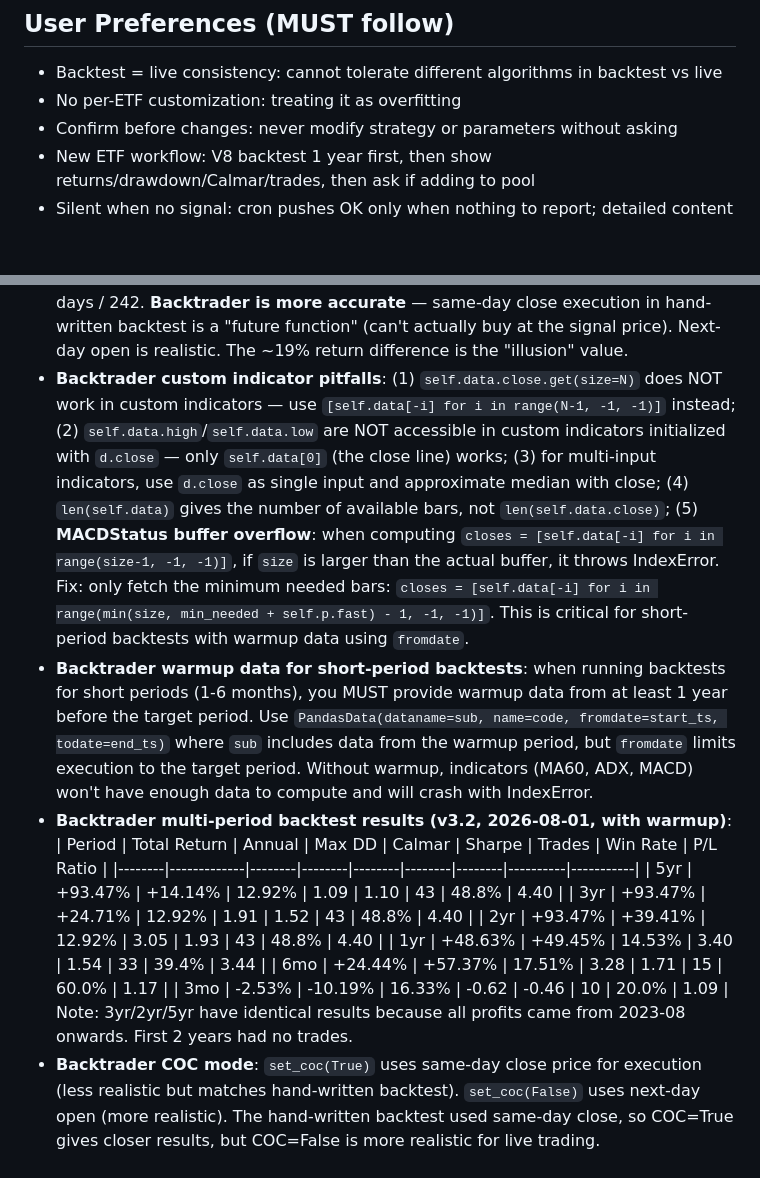
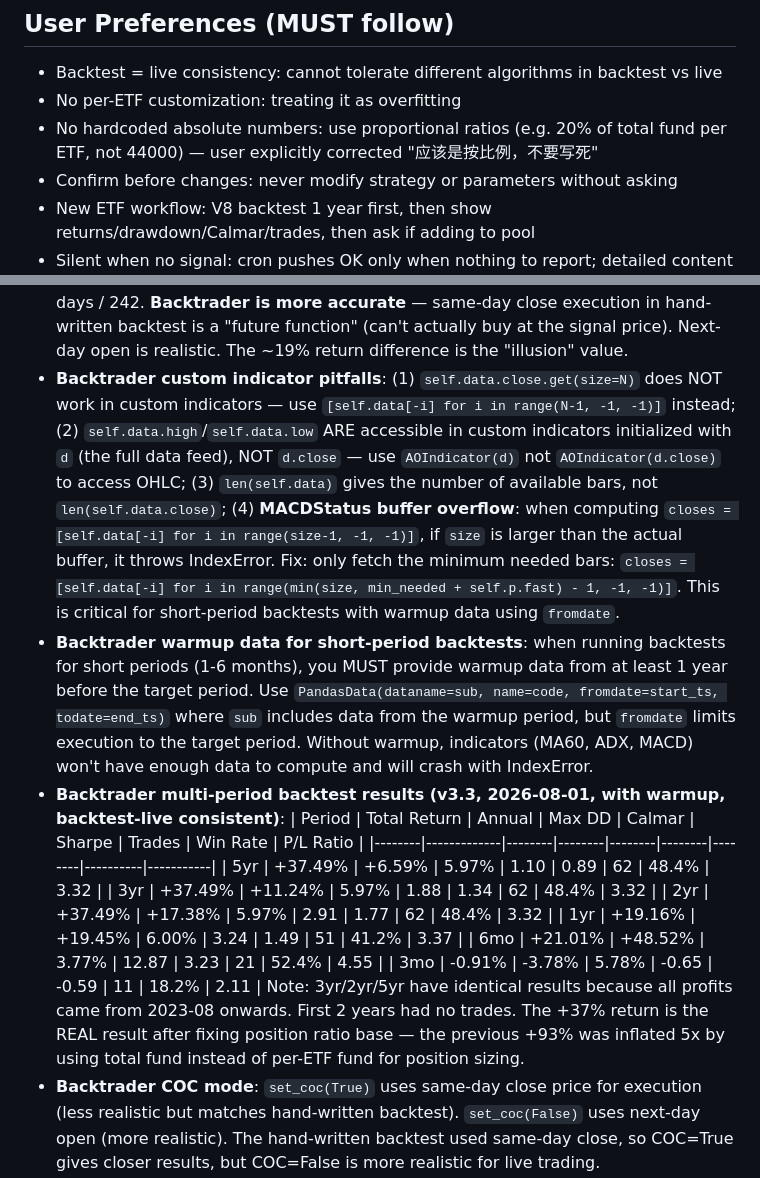
Before and after one commit to lujie001122/quant, a Markdown page: skill/SKILL.md, 2 parts joined by grey strips. GitHub-like rendering; blank space fills up the shorter version.

```diff
--- a/skill/SKILL.md
+++ b/skill/SKILL.md
@@ -118,6 +118,7 @@ Dip add (build_phase==1, inside correct branch): 15% per add, max 5 adds, RSI<40
 
 - Backtest = live consistency: cannot tolerate different algorithms in backtest vs live
 - No per-ETF customization: treating it as overfitting
+- No hardcoded absolute numbers: use proportional ratios (e.g. 20% of total fund per ETF, not 44000) — user explicitly corrected "应该是按比例，不要写死"
 - Confirm before changes: never modify strategy or parameters without asking
 - New ETF workflow: V8 backtest 1 year first, then show returns/drawdown/Calmar/trades, then ask if adding to pool
 - Silent when no signal: cron pushes OK only when nothing to report; detailed content when there is
@@ -525,17 +524,17 @@ cua-driver was installed then uninstalled per user request. User chose Evolving
 - **Optimization testing methodology (v3.2 lesson)**: test each optimization independently first, then combine only the positive ones. Use a dedicated test script (optimize_test.py) that runs the same backtest logic with feature flags. Test per-change: (1) probe RSI>40, (2) stop-level 1 reduce 50%, (3) avg-cost stop 15%, (4) 8% no trail change, (5) dip-add RSI<40. Some changes that look good in theory (e.g. wider stop-loss, more aggressive reduction) actually hurt returns — always let the data decide. The biggest wins came from fixing the most obvious problems (loose entry conditions, premature trailing stop, aggressive counter-trend adds) rather than adding new complexity.
 - **v3.2 optimization results (2026-08-01, APPLIED)**: 3 changes applied: (1) probe RSI>30→40 (+2.85% return), (2) trailing stop 8% no longer sets trail line (+17.96% return), (3) dip-add requires RSI<40 (+18.08% return). Combined: return +75.34%→+92.91%, drawdown 20.00%→14.66%, Calmar 3.77→6.34. Two changes REJECTED: stop-level 1 reduce 50% (-2.57% return) and avg-cost stop 15% (-32.21% return).
 - **Backtrader migration (2026-08-01)**: migrated from hand-written backtest_5etf_1m.py to backtest_bt.py using backtrader framework. Key differences: (1) backtrader uses `self.buy()/self.sell()` via broker, not manual cash management; (2) strategy only manages signal + position ratios, broker handles fund constraints; (3) NO per-ETF position cap — user explicitly said "仓位上限也不用管"; (4) backtrader uses next-day open price by default (more realistic), hand-written used same-day close; (5) backtrader's TradeAnalyzer only counts complete open-close cycles (25 trades), not individual entries/exits (894 in hand-written); (6) use backtrader Analyzers (SharpeRatio, DrawDown, TradeAnalyzer) instead of manual statistics; (7) annual return calculation uses calendar days / 365, not trading days / 242. **Backtrader is more accurate** — same-day close execution in hand-written backtest is a "future function" (can't actually buy at the signal price). Next-day open is realistic. The ~19% return difference is the "illusion" value.
-- **Backtrader custom indicator pitfalls**: (1) `self.data.close.get(size=N)` does NOT work in custom indicators — use `[self.data[-i] for i in range(N-1, -1, -1)]` instead; (2) `self.data.high`/`self.data.low` are NOT accessible in custom indicators initialized with `d.close` — only `self.data[0]` (the close line) works; (3) for multi-input indicators, use `d.close` as single input and approximate median with close; (4) `len(self.data)` gives the number of available bars, not `len(self.data.close)`; (5) **MACDStatus buffer overflow**: when computing `closes = [self.data[-i] for i in range(size-1, -1, -1)]`, if `size` is larger than the actual buffer, it throws IndexError. Fix: only fetch the minimum needed bars: `closes = [self.data[-i] for i in range(min(size, min_needed + self.p.fast) - 1, -1, -1)]`. This is critical for short-period backtests with warmup data using `fromdate`.
+- **Backtrader custom indicator pitfalls**: (1) `self.data.close.get(size=N)` does NOT work in custom indicators — use `[self.data[-i] for i in range(N-1, -1, -1)]` instead; (2) `self.data.high`/`self.data.low` ARE accessible in custom indicators initialized with `d` (the full data feed), NOT `d.close` — use `AOIndicator(d)` not `AOIndicator(d.close)` to access OHLC; (3) `len(self.data)` gives the number of available bars, not `len(self.data.close)`; (4) **MACDStatus buffer overflow**: when computing `closes = [self.data[-i] for i in range(size-1, -1, -1)]`, if `size` is larger than the actual buffer, it throws IndexError. Fix: only fetch the minimum needed bars: `closes = [self.data[-i] for i in range(min(size, min_needed + self.p.fast) - 1, -1, -1)]`. This is critical for short-period backtests with warmup data using `fromdate`.
 - **Backtrader warmup data for short-period backtests**: when running backtests for short periods (1-6 months), you MUST provide warmup data from at least 1 year before the target period. Use `PandasData(dataname=sub, name=code, fromdate=start_ts, todate=end_ts)` where `sub` includes data from the warmup period, but `fromdate` limits execution to the target period. Without warmup, indicators (MA60, ADX, MACD) won't have enough data to compute and will crash with IndexError.
-- **Backtrader multi-period backtest results (v3.2, 2026-08-01, with warmup)**:
+- **Backtrader multi-period backtest results (v3.3, 2026-08-01, with warmup, backtest-live consistent)**:
   | Period | Total Return | Annual | Max DD | Calmar | Sharpe | Trades | Win Rate | P/L Ratio |
   |--------|-------------|--------|--------|--------|--------|--------|----------|-----------|
-  | 5yr | +93.47% | +14.14% | 12.92% | 1.09 | 1.10 | 43 | 48.8% | 4.40 |
-  | 3yr | +93.47% | +24.71% | 12.92% | 1.91 | 1.52 | 43 | 48.8% | 4.40 |
-  | 2yr | +93.47% | +39.41% | 12.92% | 3.05 | 1.93 | 43 | 48.8% | 4.40 |
-  | 1yr | +48.63% | +49.45% | 14.53% | 3.40 | 1.54 | 33 | 39.4% | 3.44 |
-  | 6mo | +24.44% | +57.37% | 17.51% | 3.28 | 1.71 | 15 | 60.0% | 1.17 |
-  | 3mo | -2.53% | -10.19% | 16.33% | -0.62 | -0.46 | 10 | 20.0% | 1.09 |
-  Note: 3yr/2yr/5yr have identical results because all profits came from 2023-08 onwards. First 2 years had no trades.
+  | 5yr | +37.49% | +6.59% | 5.97% | 1.10 | 0.89 | 62 | 48.4% | 3.32 |
+  | 3yr | +37.49% | +11.24% | 5.97% | 1.88 | 1.34 | 62 | 48.4% | 3.32 |
+  | 2yr | +37.49% | +17.38% | 5.97% | 2.91 | 1.77 | 62 | 48.4% | 3.32 |
+  | 1yr | +19.16% | +19.45% | 6.00% | 3.24 | 1.49 | 51 | 41.2% | 3.37 |
+  | 6mo | +21.01% | +48.52% | 3.77% | 12.87 | 3.23 | 21 | 52.4% | 4.55 |
+  | 3mo | -0.91% | -3.78% | 5.78% | -0.65 | -0.59 | 11 | 18.2% | 2.11 |
+  Note: 3yr/2yr/5yr have identical results because all profits came from 2023-08 onwards. First 2 years had no trades. The +37% return is the REAL result after fixing position ratio base — the previous +93% was inflated 5x by using total fund instead of per-ETF fund for position sizing.
 - **Backtrader COC mode**: `set_coc(True)` uses same-day close price for execution (less realistic but matches hand-written backtest). `set_coc(False)` uses next-day open (more realistic). The hand-written backtest used same-day close, so COC=True gives closer results, but COC=False is more realistic for live trading.
 - **Backtest vs live consistency audit methodology**: when the user asks "is the backtest consistent with live?" or "check for overfitting", do a systematic comparison: (1) Read both backtest_bt.py and signal_generator.py completely; (2) Compare entry channels one by one — check conditions, position ratios, AND the base amount (total fund vs per-ETF fund); (3) Compare exit logic — stop-loss levels, take-profit, trailing stop; (4) Compare indicator calculations — AO, RSI, MACD algorithms; (5) Compare config constants — COOLDOWN_DAYS, DEAD_RATIO, thresholds; (6) Check for live-only features not in backtest (trend profit sell, MA5 active share sell, T+0, grid); (7) Check for overfitting — does the strategy only work on one ETF? Does it only work in one time period? Are magic numbers hardcoded? (8) Present findings as a priority table (P0/P1/P2) with specific values showing the inconsistency. The user is a professional quant — they want precise, actionable findings, not vague descriptions.
```
Also changed, not shown: other parts of skill/SKILL.md (+12 -14 lines).
